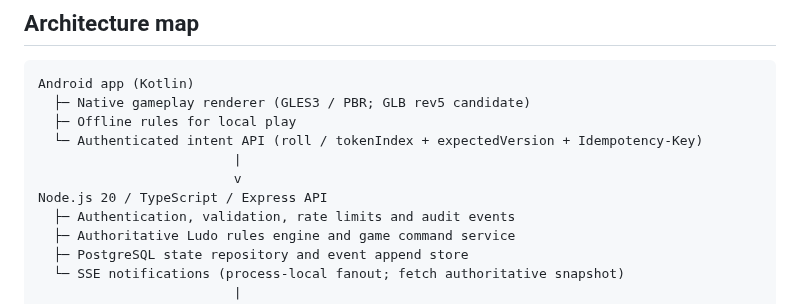
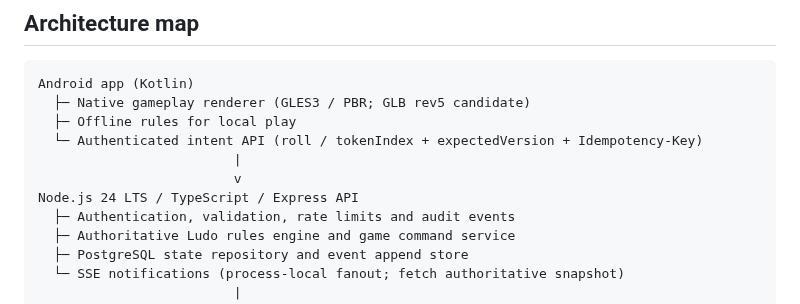
Before and after one commit to pascalnanousympathie-alt/LudoMada, a Markdown page: docs/ARCHITECTURE_IMPLEMENTATION_STATUS.md, the part around the change. Drawn GitHub-style.

Commit message:
docs(runtime): align architecture map with Node 24 LTS

```diff
--- a/docs/ARCHITECTURE_IMPLEMENTATION_STATUS.md
+++ b/docs/ARCHITECTURE_IMPLEMENTATION_STATUS.md
@@ -11,7 +11,7 @@ Android app (Kotlin)
   └─ Authenticated intent API (roll / tokenIndex + expectedVersion + Idempotency-Key)
                          |
                          v
-Node.js 20 / TypeScript / Express API
+Node.js 24 LTS / TypeScript / Express API
   ├─ Authentication, validation, rate limits and audit events
   ├─ Authoritative Ludo rules engine and game command service
   ├─ PostgreSQL state repository and event append store
```
